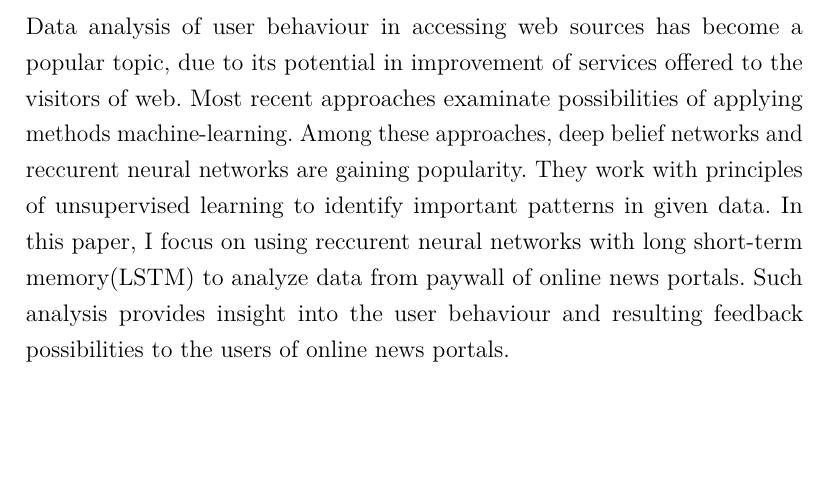
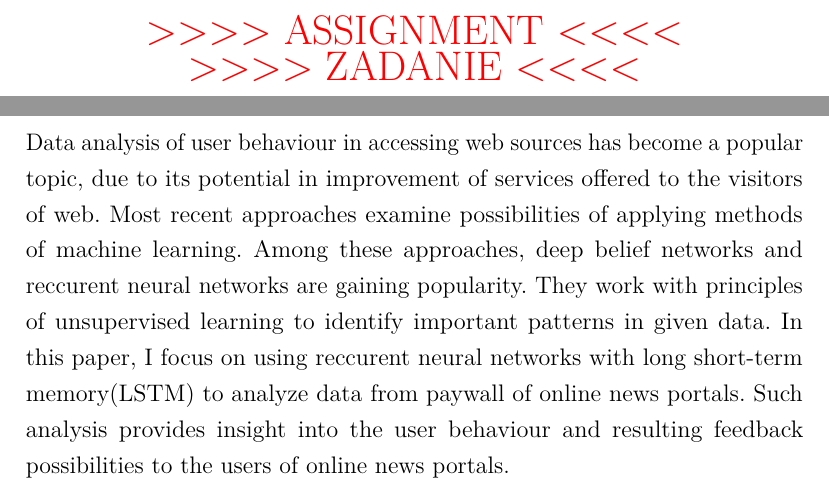
Before and after one commit to Mikajel/DiplomaThesis, a LaTeX thesis (_doc/main.tex, which reads _doc/thesis/anotation-English.tex): part of page 4 of 25 before the commit and two parts of pages 3 and 5 of 26 after it, the two joined at a grey line, cut at the place of the change, the shorter picture padded with empty space. The pictures show the PDF file _doc/main.pdf that the author committed with the source.

Commit message:
Fixed minor errors in spelling

```diff
--- a/_doc/thesis/anotation-English.tex
+++ b/_doc/thesis/anotation-English.tex
@@ -3,5 +3,5 @@
 %% English annotation
 %%
 %%%%%%%%%%%%%%%%%%%%%%%%%%%%%%%%%%%%%%%%%%%%%%%%%%%%%%%%%%%%%%%%%%%%%%%%%%%%%%%%%%%%%%%%
-Data analysis of user behaviour in accessing web sources has become a popular topic, due to its potential in improvement of services offered to the visitors of web. Most recent approaches examinate possibilities of applying methods machine-learning.
+Data analysis of user behaviour in accessing web sources has become a popular topic, due to its potential in improvement of services offered to the visitors of web. Most recent approaches examine possibilities of applying methods of machine learning.
 Among these approaches, deep belief networks and reccurent neural networks are gaining popularity. They work with principles of unsupervised learning to identify important patterns in given data. In this paper, I focus on using reccurent neural networks with long short-term memory(LSTM) to analyze data from paywall of online news portals. Such analysis provides insight into the user behaviour and resulting feedback possibilities to the users of online news portals.
```
Also changed, not shown: _doc/main.tex (+1 -1 lines), _doc/main.pdf, 2 other files.
